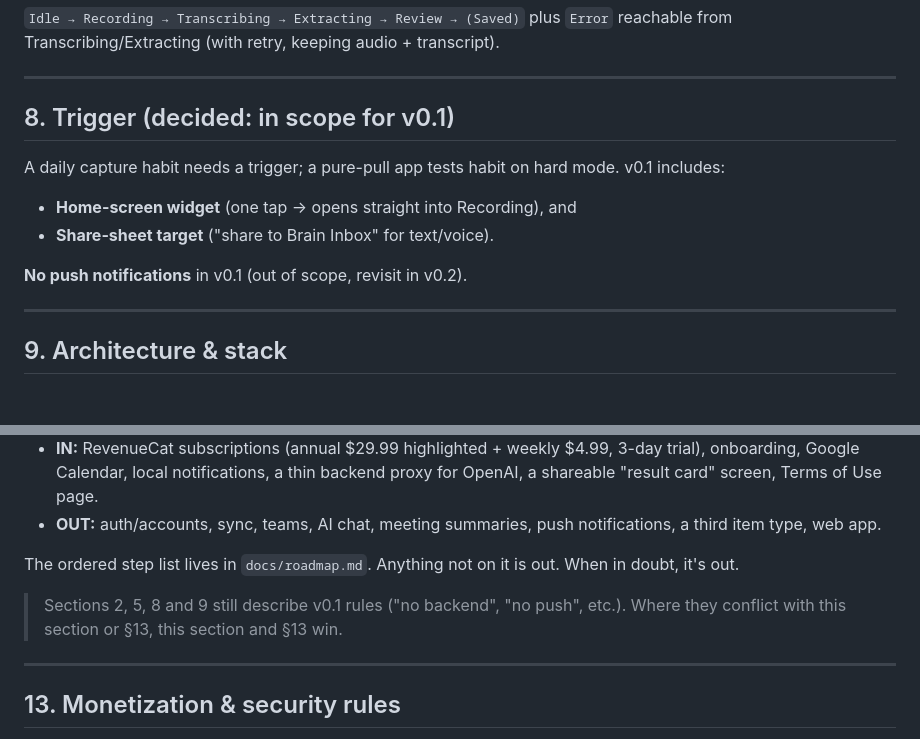
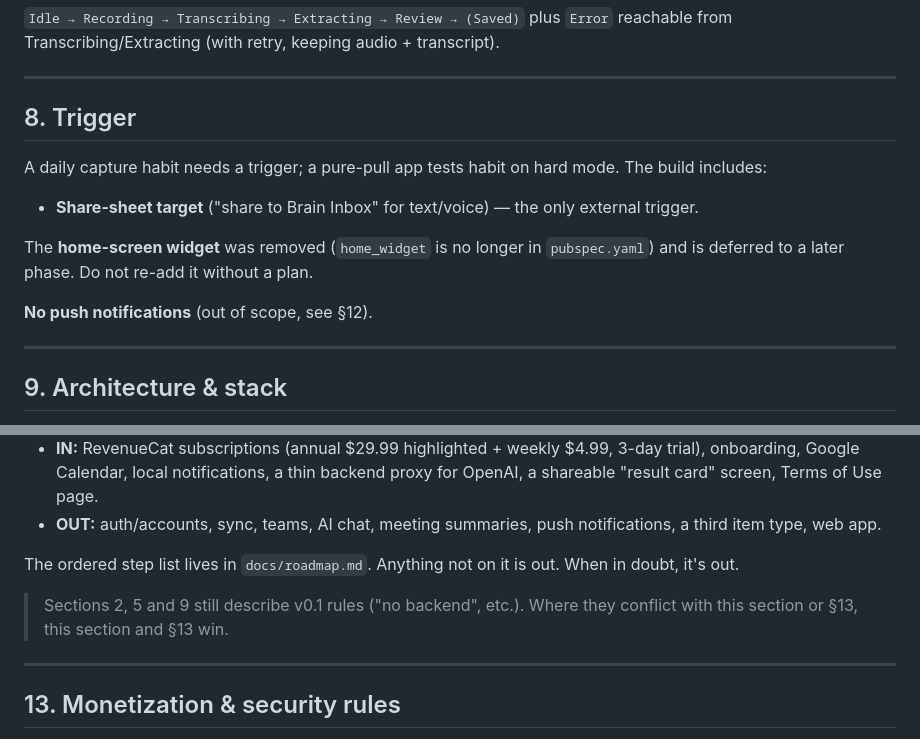
Before and after one commit to benjamingiorgetti/braininbox, a Markdown page: claude.md, 2 parts joined by grey strips. Drawn GitHub-style; blank space fills up the shorter version.

Commit message:
docs: §8 reflects removed home widget
Co-Authored-By: Claude Opus 5.5 <noreply@anthropic.com>

```diff
--- a/claude.md
+++ b/claude.md
@@ -112,13 +112,14 @@ plus `Error` reachable from Transcribing/Extracting (with retry, keeping audio +
 
 ---
 
-## 8. Trigger (decided: in scope for v0.1)
+## 8. Trigger
 
-A daily capture habit needs a trigger; a pure-pull app tests habit on hard mode. v0.1 includes:
-- **Home-screen widget** (one tap → opens straight into Recording), and
-- **Share-sheet target** ("share to Brain Inbox" for text/voice).
+A daily capture habit needs a trigger; a pure-pull app tests habit on hard mode. The build includes:
+- **Share-sheet target** ("share to Brain Inbox" for text/voice) — the only external trigger.
 
-**No push notifications** in v0.1 (out of scope, revisit in v0.2).
+The **home-screen widget** was removed (`home_widget` is no longer in `pubspec.yaml`) and is deferred to a later phase. Do not re-add it without a plan.
+
+**No push notifications** (out of scope, see §12).
 
 ---
 
@@ -182,7 +183,7 @@ No dashboards needed in v0.1 — local log that can be exported.
 
 The ordered step list lives in `docs/roadmap.md`. Anything not on it is out. When in doubt, it's out.
 
-> Sections 2, 5, 8 and 9 still describe v0.1 rules ("no backend", "no push", etc.). Where they conflict with this section or §13, this section and §13 win.
+> Sections 2, 5 and 9 still describe v0.1 rules ("no backend", etc.). Where they conflict with this section or §13, this section and §13 win.
 
 ---
 
```
